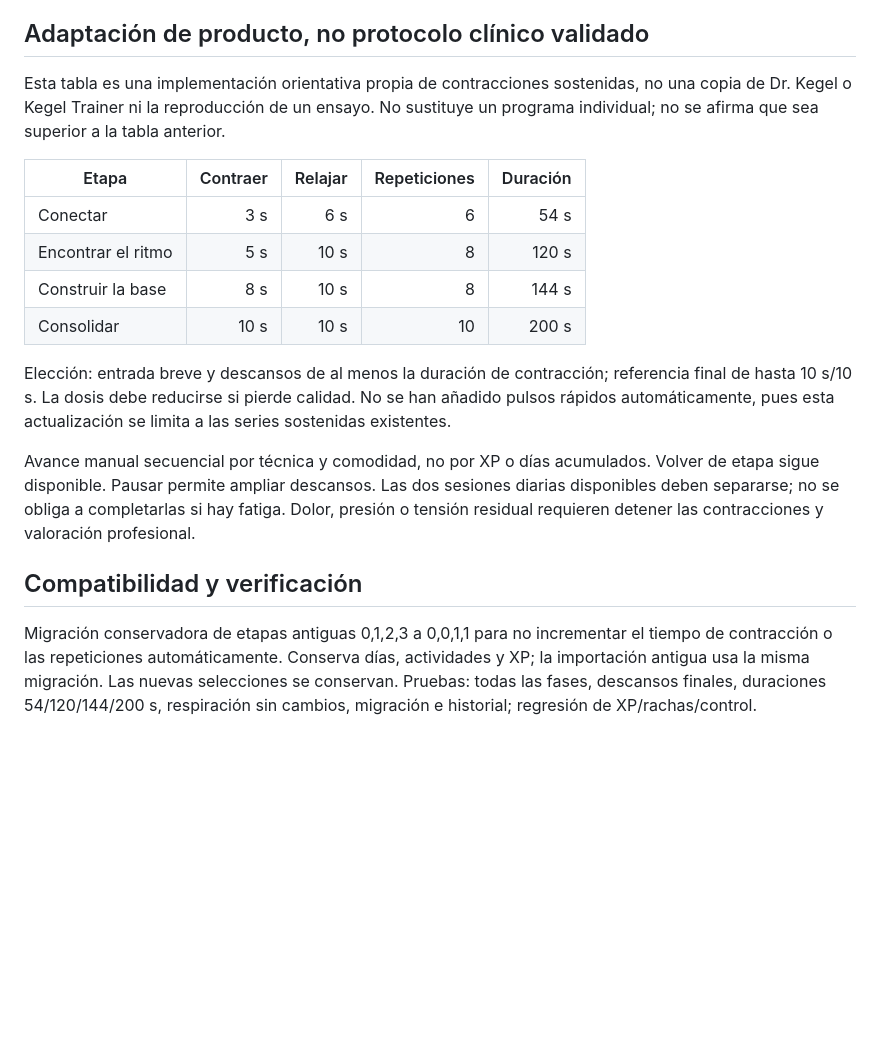
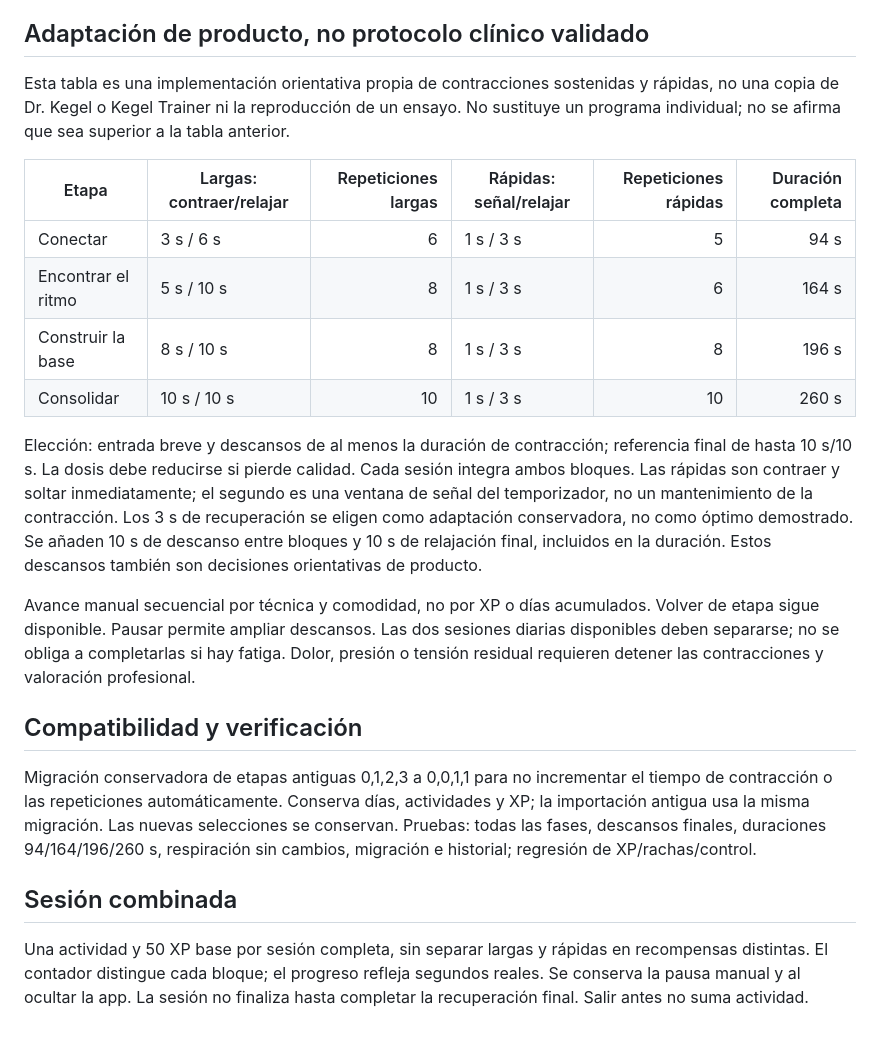
Before and after one commit to larryappsml/pulso, a Markdown page: docs/kegel-timings.md, the part around the change. Rendered like a GitHub page; blank space fills up the shorter version.

Commit message:
Document combined session timing, recovery and clinical limits

```diff
--- a/docs/kegel-timings.md
+++ b/docs/kegel-timings.md
@@ -18,19 +18,22 @@ https://pubmed.ncbi.nlm.nih.gov/30979506/
 https://pubmed.ncbi.nlm.nih.gov/42132359/
 
 ## Adaptación de producto, no protocolo clínico validado
-Esta tabla es una implementación orientativa propia de contracciones sostenidas, no una copia de Dr. Kegel o Kegel Trainer ni la reproducción de un ensayo. No sustituye un programa individual; no se afirma que sea superior a la tabla anterior.
+Esta tabla es una implementación orientativa propia de contracciones sostenidas y rápidas, no una copia de Dr. Kegel o Kegel Trainer ni la reproducción de un ensayo. No sustituye un programa individual; no se afirma que sea superior a la tabla anterior.
 
-| Etapa | Contraer | Relajar | Repeticiones | Duración |
-|---|---:|---:|---:|---:|
-| Conectar | 3 s | 6 s | 6 | 54 s |
-| Encontrar el ritmo | 5 s | 10 s | 8 | 120 s |
-| Construir la base | 8 s | 10 s | 8 | 144 s |
-| Consolidar | 10 s | 10 s | 10 | 200 s |
+| Etapa | Largas: contraer/relajar | Repeticiones largas | Rápidas: señal/relajar | Repeticiones rápidas | Duración completa |
+|---|---|---:|---|---:|---:|
+| Conectar | 3 s / 6 s | 6 | 1 s / 3 s | 5 | 94 s |
+| Encontrar el ritmo | 5 s / 10 s | 8 | 1 s / 3 s | 6 | 164 s |
+| Construir la base | 8 s / 10 s | 8 | 1 s / 3 s | 8 | 196 s |
+| Consolidar | 10 s / 10 s | 10 | 1 s / 3 s | 10 | 260 s |
 
-Elección: entrada breve y descansos de al menos la duración de contracción; referencia final de hasta 10 s/10 s. La dosis debe reducirse si pierde calidad. No se han añadido pulsos rápidos automáticamente, pues esta actualización se limita a las series sostenidas existentes.
+Elección: entrada breve y descansos de al menos la duración de contracción; referencia final de hasta 10 s/10 s. La dosis debe reducirse si pierde calidad. Cada sesión integra ambos bloques. Las rápidas son contraer y soltar inmediatamente; el segundo es una ventana de señal del temporizador, no un mantenimiento de la contracción. Los 3 s de recuperación se eligen como adaptación conservadora, no como óptimo demostrado. Se añaden 10 s de descanso entre bloques y 10 s de relajación final, incluidos en la duración. Estos descansos también son decisiones orientativas de producto.
 
 Avance manual secuencial por técnica y comodidad, no por XP o días acumulados. Volver de etapa sigue disponible. Pausar permite ampliar descansos. Las dos sesiones diarias disponibles deben separarse; no se obliga a completarlas si hay fatiga. Dolor, presión o tensión residual requieren detener las contracciones y valoración profesional.
 
 ## Compatibilidad y verificación
 Migración conservadora de etapas antiguas 0,1,2,3 a 0,0,1,1 para no incrementar el tiempo de contracción o las repeticiones automáticamente. Conserva días, actividades y XP; la importación antigua usa la misma migración. Las nuevas selecciones se conservan.
-Pruebas: todas las fases, descansos finales, duraciones 54/120/144/200 s, respiración sin cambios, migración e historial; regresión de XP/rachas/control.
+Pruebas: todas las fases, descansos finales, duraciones 94/164/196/260 s, respiración sin cambios, migración e historial; regresión de XP/rachas/control.
+
+## Sesión combinada
+Una actividad y 50 XP base por sesión completa, sin separar largas y rápidas en recompensas distintas. El contador distingue cada bloque; el progreso refleja segundos reales. Se conserva la pausa manual y al ocultar la app. La sesión no finaliza hasta completar la recuperación final. Salir antes no suma actividad.
```
